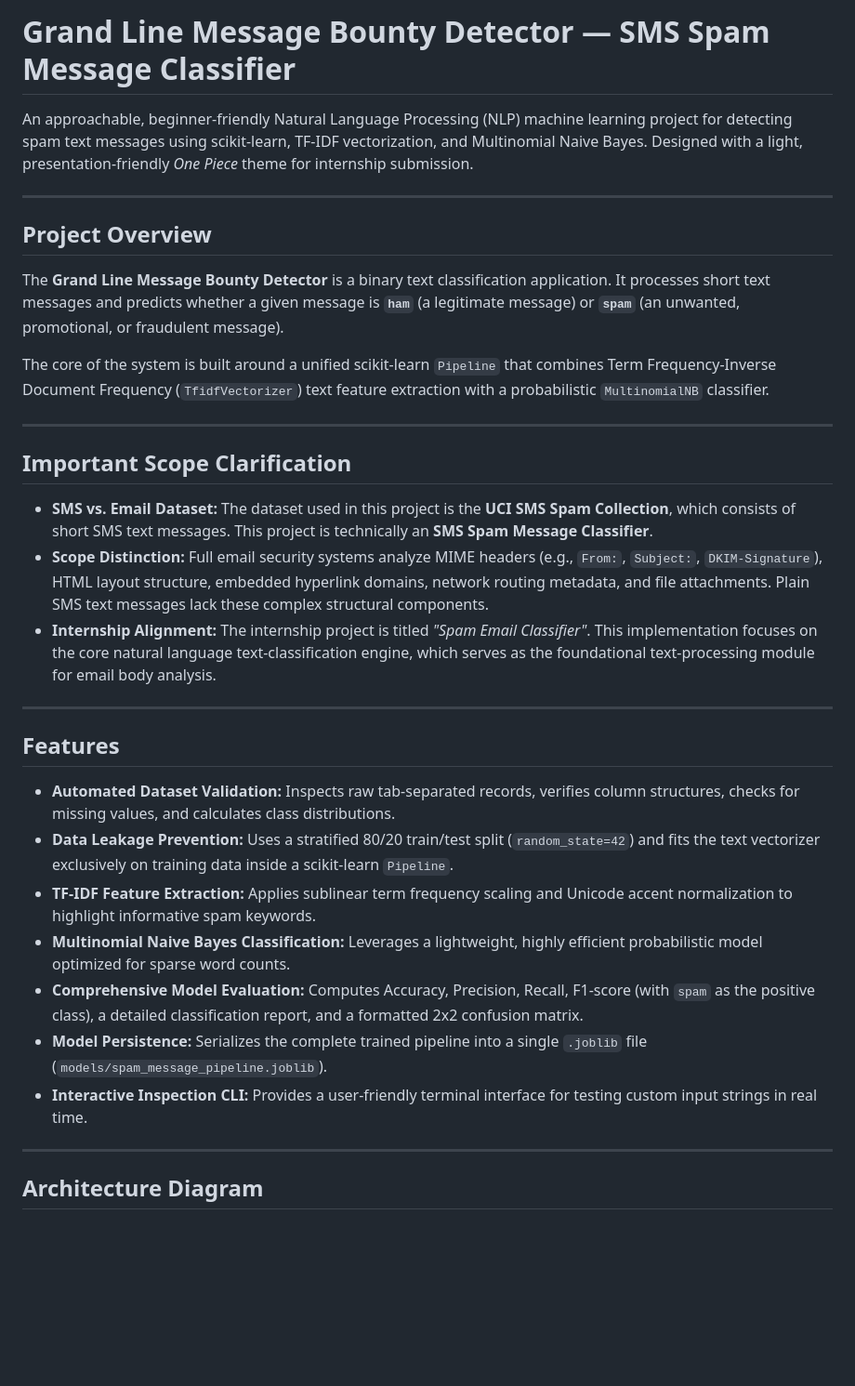
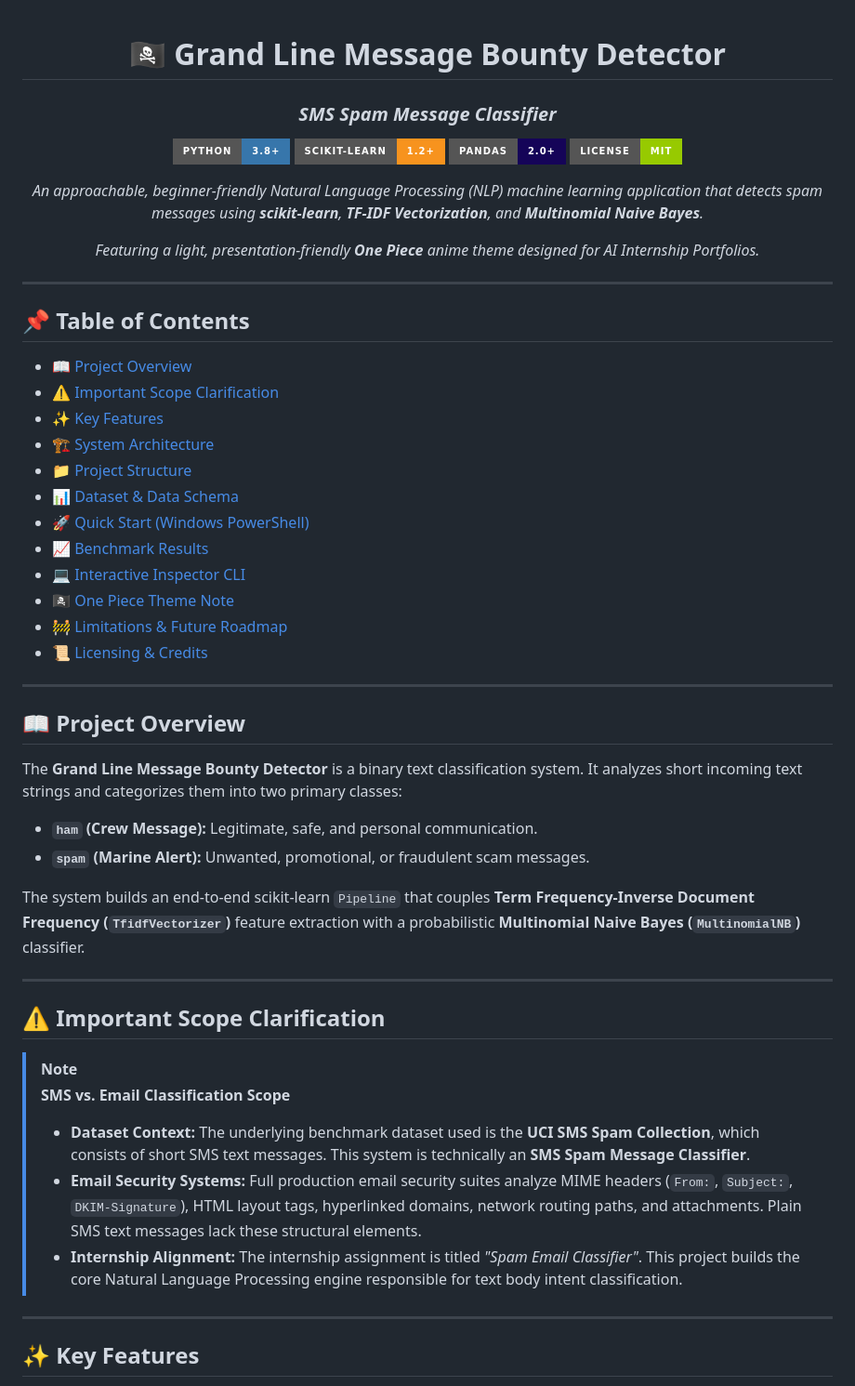
Before and after one commit to hamsidhi/Spam-Email-Classifier, a Markdown page: README.md, the part around one of its changes. Shown at 93% size. Rendered like a GitHub page; badges without logos; blank space fills up the shorter version.

```diff
--- a/README.md
+++ b/README.md
@@ -1,36 +1,57 @@
-# Grand Line Message Bounty Detector — SMS Spam Message Classifier
+<div align="center">
 
-An approachable, beginner-friendly Natural Language Processing (NLP) machine learning project for detecting spam text messages using scikit-learn, TF-IDF vectorization, and Multinomial Naive Bayes. Designed with a light, presentation-friendly *One Piece* theme for internship submission.
+# 🏴‍☠️ Grand Line Message Bounty Detector
+### *SMS Spam Message Classifier*
+
+[![Python Version](https://img.shields.io/badge/Python-3.8%2B-3776AB?style=for-the-badge&logo=python&logoColor=white)](https://www.python.org/)
+[![scikit-learn](https://img.shields.io/badge/scikit--learn-1.2%2B-F7931E?style=for-the-badge&logo=scikit-learn&logoColor=white)](https://scikit-learn.org/)
+[![pandas](https://img.shields.io/badge/pandas-2.0%2B-150458?style=for-the-badge&logo=pandas&logoColor=white)](https://pandas.pydata.org/)
+[![License](https://img.shields.io/badge/License-MIT-green?style=for-the-badge)](LICENSE)
+
+*An approachable, beginner-friendly Natural Language Processing (NLP) machine learning application that detects spam messages using **scikit-learn**, **TF-IDF Vectorization**, and **Multinomial Naive Bayes**.*
+
+*Featuring a light, presentation-friendly **One Piece** anime theme designed for AI Internship Portfolios.*
+
+</div>
 
 ---
 
-## Project Overview
-
-The **Grand Line Message Bounty Detector** is a binary text classification application. It processes short text messages and predicts whether a given message is **`ham`** (a legitimate message) or **`spam`** (an unwanted, promotional, or fraudulent message).
-
-The core of the system is built around a unified scikit-learn `Pipeline` that combines Term Frequency-Inverse Document Frequency (`TfidfVectorizer`) text feature extraction with a probabilistic `MultinomialNB` classifier.
+## 📌 Table of Contents
+- [📖 Project Overview](#-project-overview)
+- [⚠️ Important Scope Clarification](#️-important-scope-clarification)
+- [✨ Key Features](#-key-features)
+- [🏗️ System Architecture](#️-system-architecture)
+- [📁 Project Structure](#-project-structure)
+- [📊 Dataset & Data Schema](#-dataset--data-schema)
+- [🚀 Quick Start (Windows PowerShell)](#-quick-start-windows-powershell)
+- [📈 Benchmark Results](#-benchmark-results)
+- [💻 Interactive Inspector CLI](#-interactive-inspector-cli)
+- [🏴‍☠️ One Piece Theme Note](#-one-piece-theme-note)
+- [🚧 Limitations & Future Roadmap](#-limitations--future-roadmap)
+- [📜 Licensing & Credits](#-licensing--credits)
 
 ---
 
-## Important Scope Clarification
+## 📖 Project Overview
 
-- **SMS vs. Email Dataset:** The dataset used in this project is the **UCI SMS Spam Collection**, which consists of short SMS text messages. This project is technically an **SMS Spam Message Classifier**.
-- **Scope Distinction:** Full email security systems analyze MIME headers (e.g., `From:`, `Subject:`, `DKIM-Signature`), HTML layout structure, embedded hyperlink domains, network routing metadata, and file attachments. Plain SMS text messages lack these complex structural components.
-- **Internship Alignment:** The internship project is titled *"Spam Email Classifier"*. This implementation focuses on the core natural language text-classification engine, which serves as the foundational text-processing module for email body analysis.
+The **Grand Line Message Bounty Detector** is a binary text classification system. It analyzes short incoming text strings and categorizes them into two primary classes:
+
+* **`ham` (Crew Message):** Legitimate, safe, and personal communication.
+* **`spam` (Marine Alert):** Unwanted, promotional, or fraudulent scam messages.
+
+The system builds an end-to-end scikit-learn `Pipeline` that couples **Term Frequency-Inverse Document Frequency (`TfidfVectorizer`)** feature extraction with a probabilistic **Multinomial Naive Bayes (`MultinomialNB`)** classifier.
 
 ---
 
-## Features
+## ⚠️ Important Scope Clarification
 
-- **Automated Dataset Validation:** Inspects raw tab-separated records, verifies column structures, checks for missing values, and calculates class distributions.
-- **Data Leakage Prevention:** Uses a stratified 80/20 train/test split (`random_state=42`) and fits the text vectorizer exclusively on training data inside a scikit-learn `Pipeline`.
-- **TF-IDF Feature Extraction:** Applies sublinear term frequency scaling and Unicode accent normalization to highlight informative spam keywords.
-- **Multinomial Naive Bayes Classification:** Leverages a lightweight, highly efficient probabilistic model optimized for sparse word counts.
-- **Comprehensive Model Evaluation:** Computes Accuracy, Precision, Recall, F1-score (with `spam` as the positive class), a detailed classification report, and a formatted 2x2 confusion matrix.
-- **Model Persistence:** Serializes the complete trained pipeline into a single `.joblib` file (`models/spam_message_pipeline.joblib`).
-- **Interactive Inspection CLI:** Provides a user-friendly terminal interface for testing custom input strings in real time.
+> [!NOTE]
+> **SMS vs. Email Classification Scope**
+> * **Dataset Context:** The underlying benchmark dataset used is the **UCI SMS Spam Collection**, which consists of short SMS text messages. This system is technically an **SMS Spam Message Classifier**.
+> * **Email Security Systems:** Full production email security suites analyze MIME headers (`From:`, `Subject:`, `DKIM-Signature`), HTML layout tags, hyperlinked domains, network routing paths, and attachments. Plain SMS text messages lack these structural elements.
+> * **Internship Alignment:** The internship assignment is titled *"Spam Email Classifier"*. This project builds the core Natural Language Processing engine responsible for text body intent classification.
 
 ---
 
-## Architecture Diagram
+## ✨ Key Features
 
```
Also changed, not shown: other parts of README.md (+141 -213 lines).
